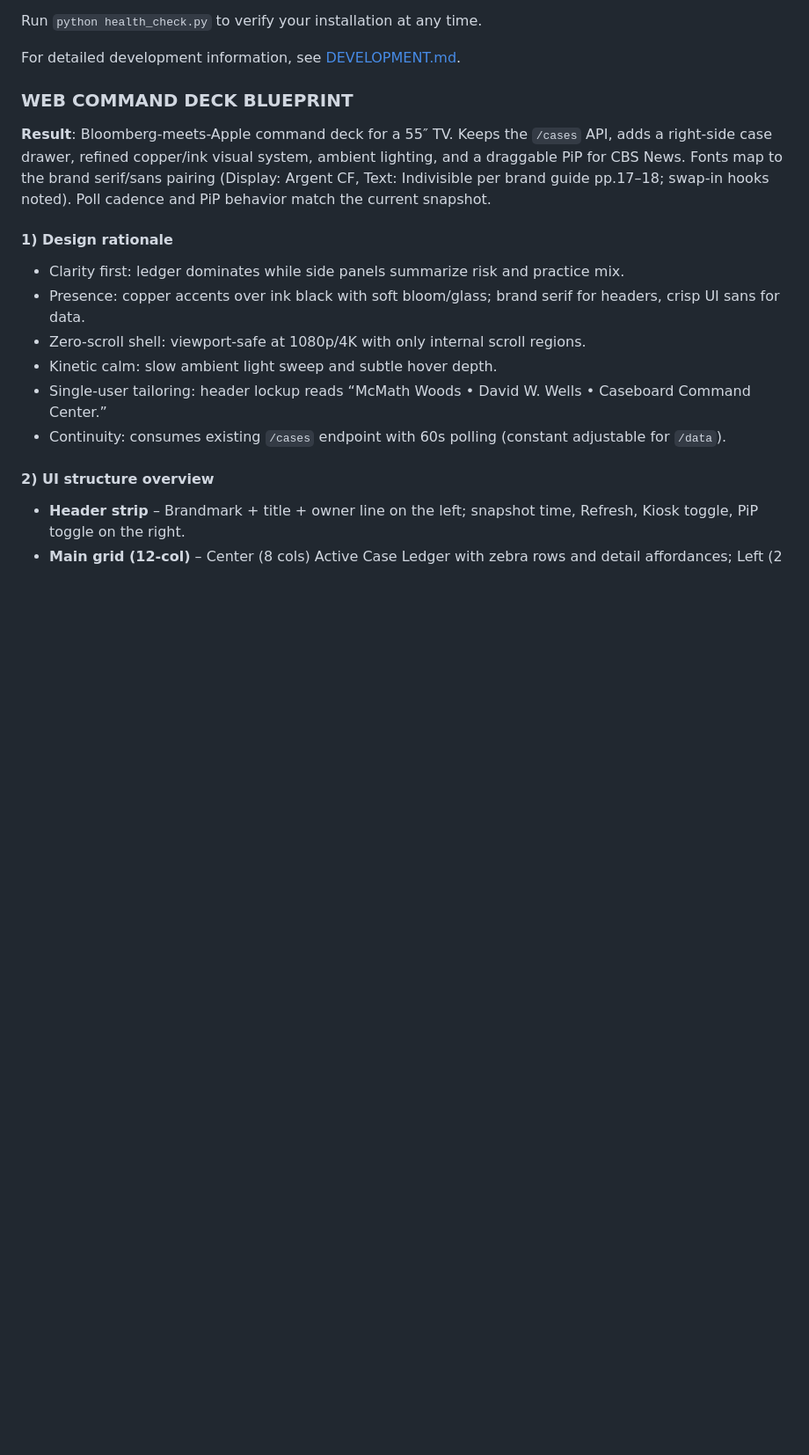
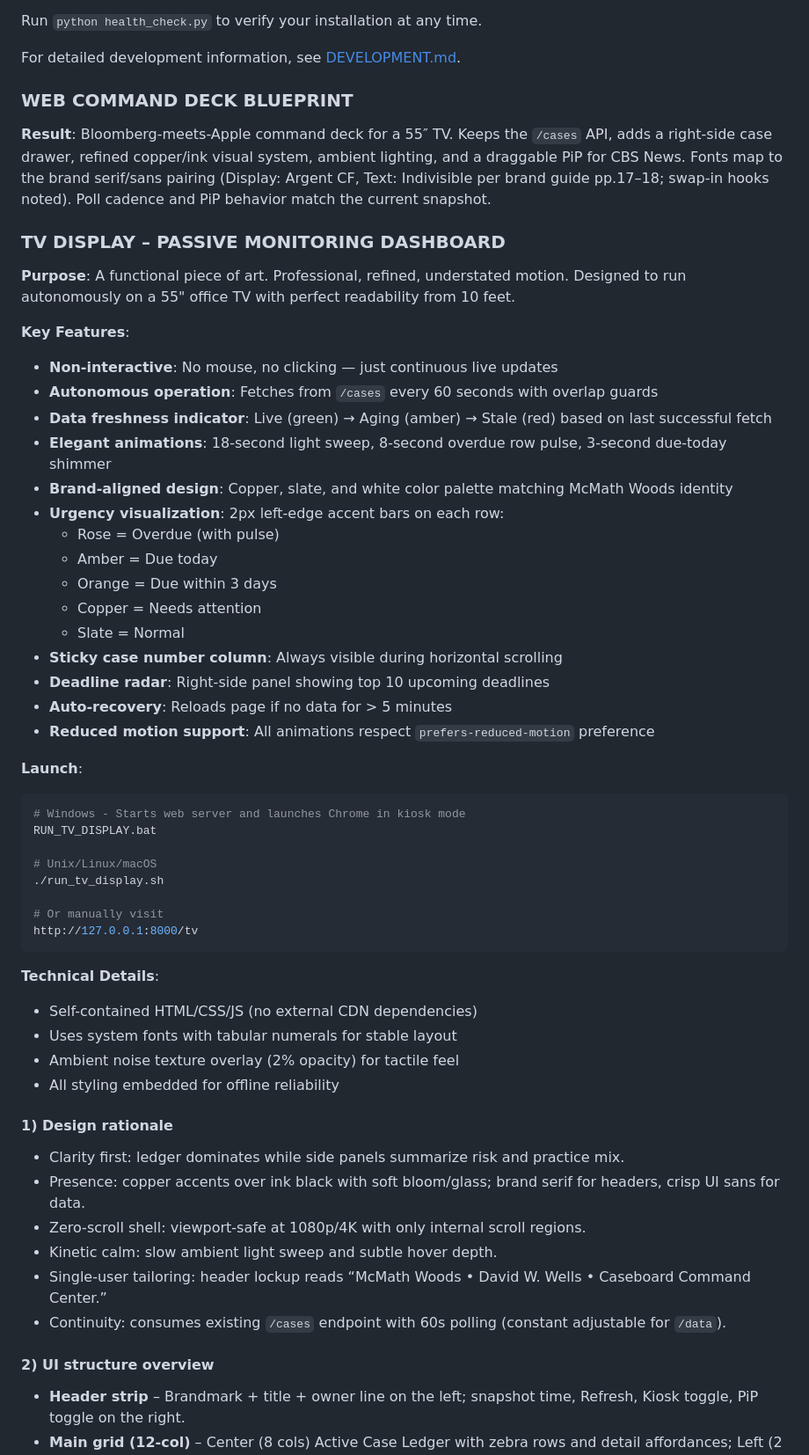
Before and after one commit to w3llsdw-create/Caseboard_Portable, a Markdown page: README.md, the part around one of its changes. Shown at 88% size. GitHub-like rendering; blank space fills up the shorter version.

Commit message:
Update README with TV Display documentation
Co-authored-by: w3llsdw-create <236772902+w3llsdw-create@users.noreply.github.com>

````diff
--- a/README.md
+++ b/README.md
@@ -81,6 +92,45 @@ For detailed development information, see [DEVELOPMENT.md](DEVELOPMENT.md).
 ### WEB COMMAND DECK BLUEPRINT
 
 **Result**: Bloomberg-meets-Apple command deck for a 55″ TV. Keeps the `/cases` API, adds a right-side case drawer, refined copper/ink visual system, ambient lighting, and a draggable PiP for CBS News. Fonts map to the brand serif/sans pairing (Display: Argent CF, Text: Indivisible per brand guide pp.17–18; swap-in hooks noted). Poll cadence and PiP behavior match the current snapshot.
+
+### TV DISPLAY – PASSIVE MONITORING DASHBOARD
+
+**Purpose**: A functional piece of art. Professional, refined, understated motion. Designed to run autonomously on a 55" office TV with perfect readability from 10 feet.
+
+**Key Features**:
+- **Non-interactive**: No mouse, no clicking — just continuous live updates
+- **Autonomous operation**: Fetches from `/cases` every 60 seconds with overlap guards
+- **Data freshness indicator**: Live (green) → Aging (amber) → Stale (red) based on last successful fetch
+- **Elegant animations**: 18-second light sweep, 8-second overdue row pulse, 3-second due-today shimmer
+- **Brand-aligned design**: Copper, slate, and white color palette matching McMath Woods identity
+- **Urgency visualization**: 2px left-edge accent bars on each row:
+  - Rose = Overdue (with pulse)
+  - Amber = Due today
+  - Orange = Due within 3 days
+  - Copper = Needs attention
+  - Slate = Normal
+- **Sticky case number column**: Always visible during horizontal scrolling
+- **Deadline radar**: Right-side panel showing top 10 upcoming deadlines
+- **Auto-recovery**: Reloads page if no data for > 5 minutes
+- **Reduced motion support**: All animations respect `prefers-reduced-motion` preference
+
+**Launch**:
+```bash
+# Windows - Starts web server and launches Chrome in kiosk mode
+RUN_TV_DISPLAY.bat
+
+# Unix/Linux/macOS
+./run_tv_display.sh
+
+# Or manually visit
+http://127.0.0.1:8000/tv
+```
+
+**Technical Details**:
+- Self-contained HTML/CSS/JS (no external CDN dependencies)
+- Uses system fonts with tabular numerals for stable layout
+- Ambient noise texture overlay (2% opacity) for tactile feel
+- All styling embedded for offline reliability
 
 #### 1) Design rationale
 
````
Also changed, not shown: other parts of README.md (+17 -1 lines).
